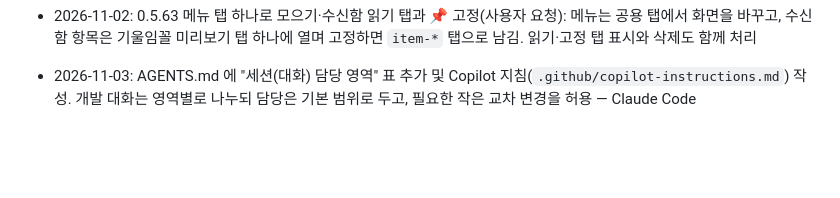
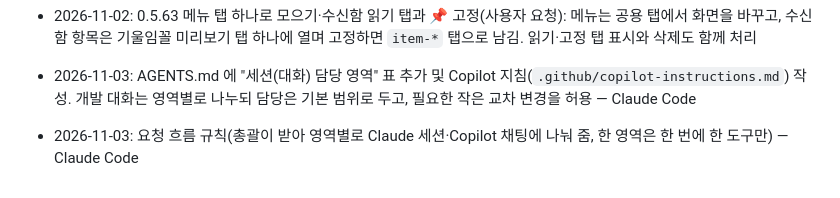
Before and after one commit to aks-sci-lab/teacher-desk, a Markdown page: docs/CHANGELOG.md, the part around the change. Rendered like a GitHub page; blank space fills up the shorter version.

```diff
--- a/docs/CHANGELOG.md
+++ b/docs/CHANGELOG.md
@@ -91,3 +91,4 @@
 - 2026-11-02: 0.5.62 시간표 선생님 찾기(사용자 요청) — 시간표 화면 머리와 목록 패널에 찾기 칸(이름·부서·과목·반, 여러 낱말, ↑↓·Enter), 서버가 선생님마다 과목·반을 함께 줌. 시험 1개 + 실제 브라우저 확인 — Claude Code
 - 2026-11-02: 0.5.63 메뉴 탭 하나로 모으기·수신함 읽기 탭과 📌 고정(사용자 요청): 메뉴는 공용 탭에서 화면을 바꾸고, 수신함 항목은 기울임꼴 미리보기 탭 하나에 열며 고정하면 `item-*` 탭으로 남김. 읽기·고정 탭 표시와 삭제도 함께 처리
 - 2026-11-03: AGENTS.md 에 "세션(대화) 담당 영역" 표 추가 및 Copilot 지침(`.github/copilot-instructions.md`) 작성. 개발 대화는 영역별로 나누되 담당은 기본 범위로 두고, 필요한 작은 교차 변경을 허용 — Claude Code
+- 2026-11-03: 요청 흐름 규칙(총괄이 받아 영역별로 Claude 세션·Copilot 채팅에 나눠 줌, 한 영역은 한 번에 한 도구만) — Claude Code
```
Also changed, not shown: .github/copilot-instructions.md (+6 -0 lines), AGENTS.md (+10 -0 lines).
